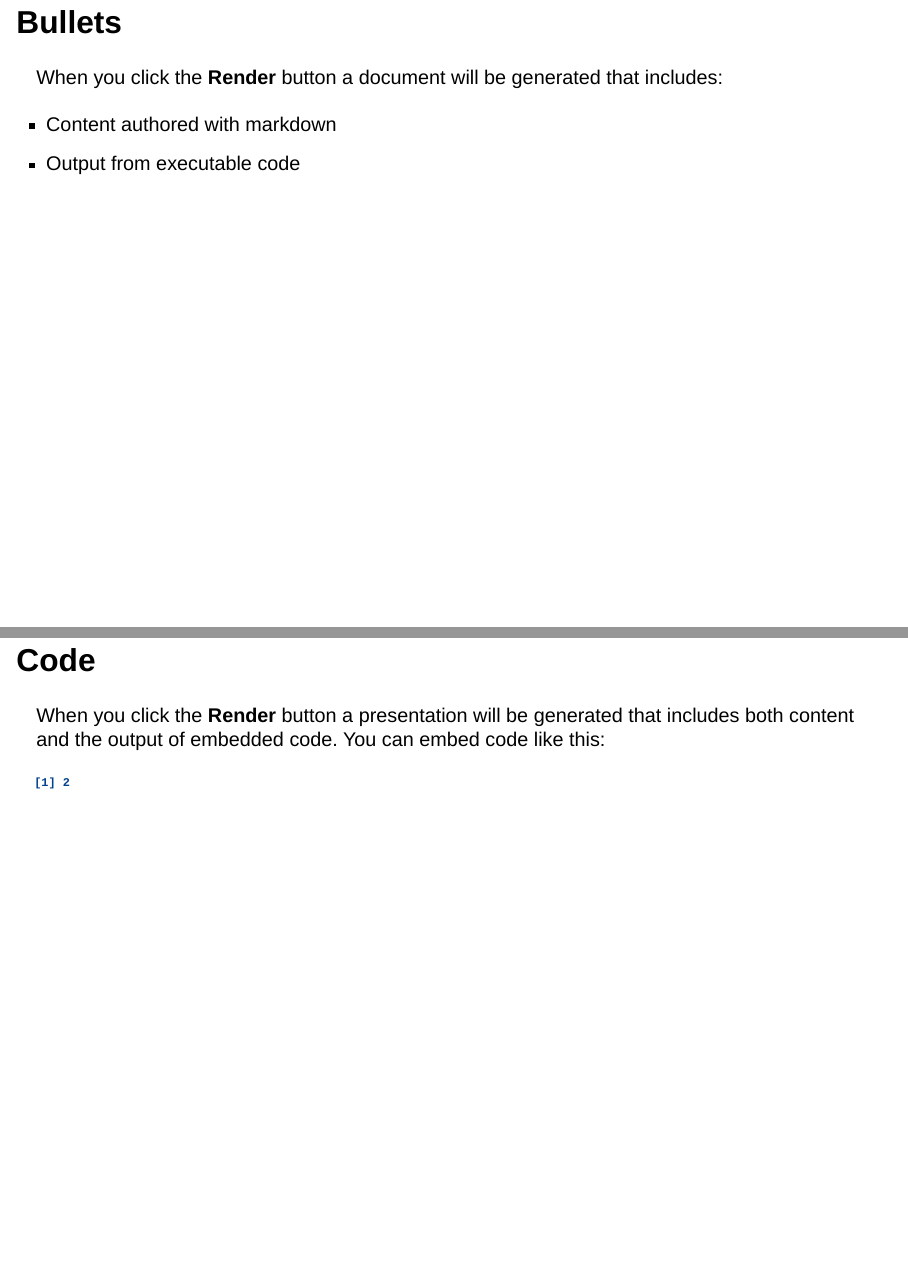
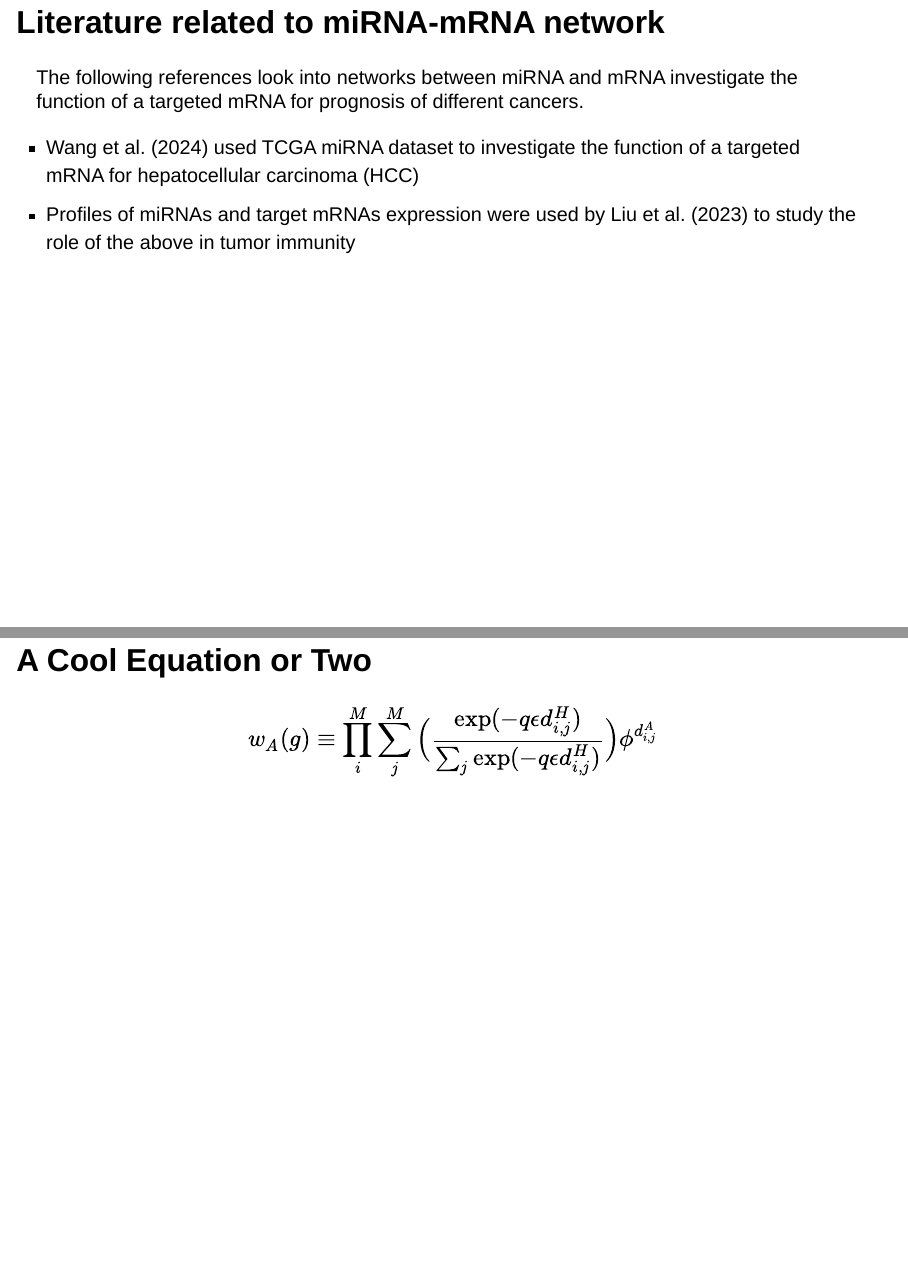
Before and after one commit to NimraK96/Lab6__QSB282, a Quarto document (Lab6_Quartoppt_NK.qmd): pages 3 and 4 of 4 before the commit and pages 3 and 4 of 5 after it, joined at a grey line. Rendered offline with R 4.5, knitr and Pandoc in place of Quarto, with nearby package versions; drawn as Slidy slides in place of the format the file asks for.

Commit message:
commit all

````diff
--- a/Lab6_Quartoppt_NK.qmd
+++ b/Lab6_Quartoppt_NK.qmd
@@ -11,15 +12,12 @@ Quarto enables you to weave together content and executable code into a finished
 
-## Bullets
 
-When you click the **Render** button a document will be generated that includes:
+## Literature related to miRNA-mRNA network
 
--   Content authored with markdown
--   Output from executable code
+The following references look into networks between miRNA and mRNA investigate the function of a targeted mRNA for prognosis of different cancers.
 
-## Code
+-   @wang_elucidating_2024 used TCGA miRNA dataset to investigate the function of a targeted mRNA for hepatocellular carcinoma (HCC)
+-   Profiles of miRNAs and target mRNAs expression were used by @liu_comprehensive_2023 to study the role of the above in tumor immunity
 
-When you click the **Render** button a presentation will be generated that includes both content and the output of embedded code. You can embed code like this:
+## A Cool Equation or Two
 
-```{r}
-1 + 1
-```
+$$w_A(g) \equiv \prod_i^M \sum_j^M \Big( \frac{\exp(-q\epsilon d^H_{i,j})}{\sum_j \exp(-q\epsilon d^H_{i,j})} \Big) \phi^{d^A_{i,j}}$$
````
Also changed, not shown: Lab6_Quartoppt_NK.html (added), Lab6_Quartoppt_NK.qmd (7 more changed lines), 1 other file.
